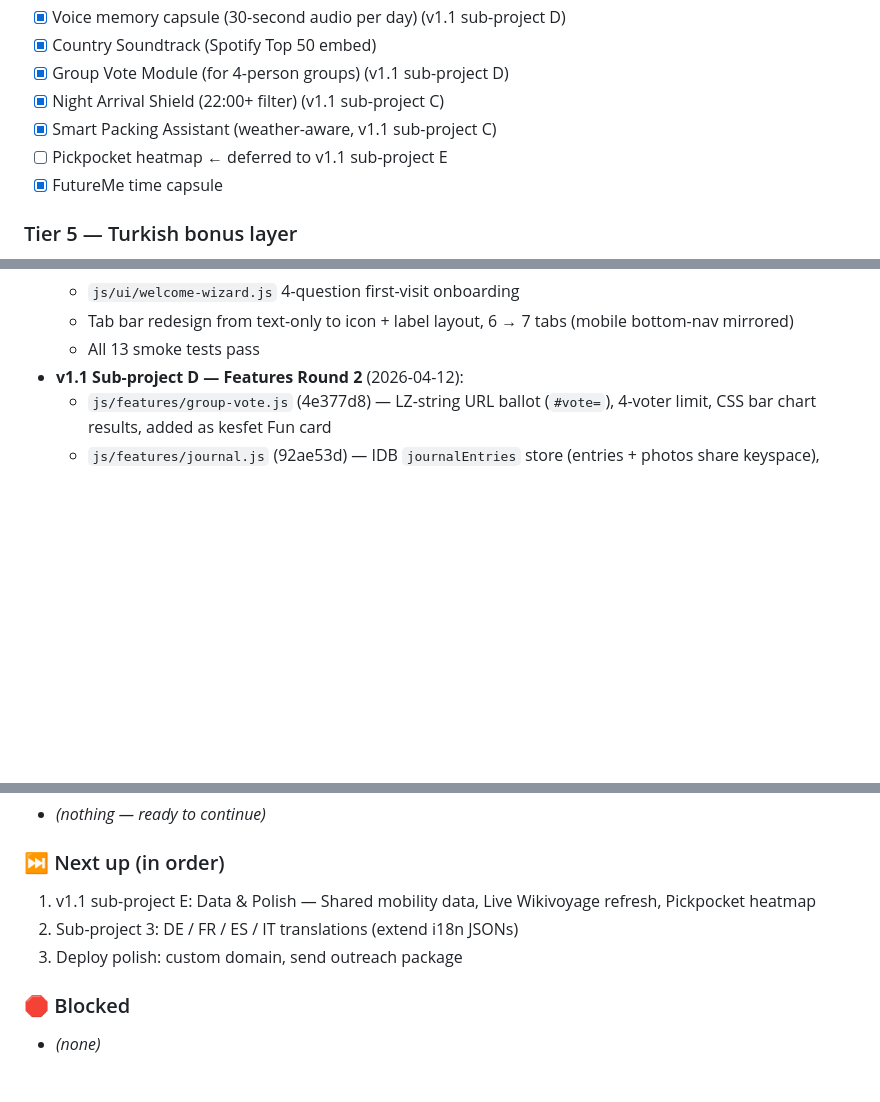
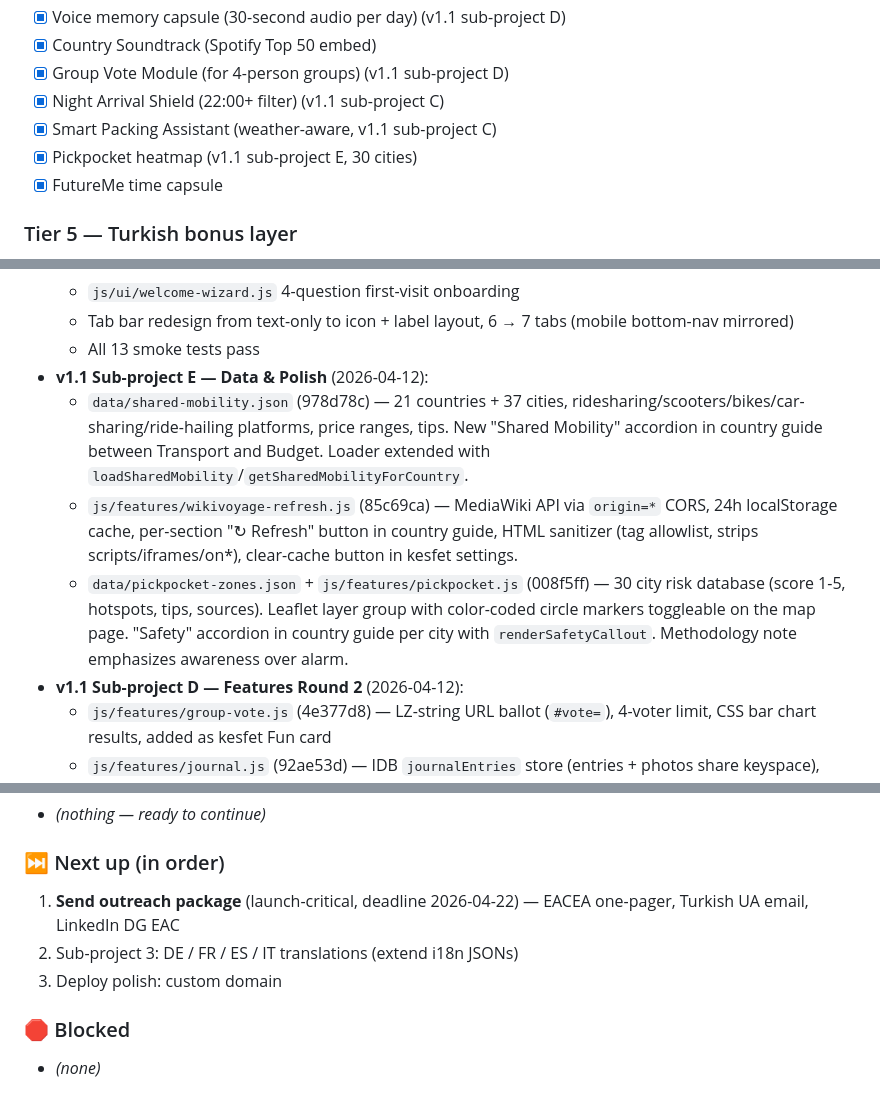
Before and after one commit to embeddedJedi/discovereu-companion, a Markdown page: PROGRESS.md, 3 parts joined by grey strips. Drawn GitHub-style; blank space fills up the shorter version.

Commit message:
docs(v1.1): mark sub-project E (data + polish) complete — v1.1 full release

```diff
--- a/PROGRESS.md
+++ b/PROGRESS.md
@@ -271,7 +271,7 @@ All loaded with SRI hashes (to add in Phase 1).
 - [x] Group Vote Module (for 4-person groups) (v1.1 sub-project D)
 - [x] Night Arrival Shield (22:00+ filter) (v1.1 sub-project C)
 - [x] Smart Packing Assistant (weather-aware, v1.1 sub-project C)
-- [ ] Pickpocket heatmap ← deferred to v1.1 sub-project E
+- [x] Pickpocket heatmap (v1.1 sub-project E, 30 cities)
 - [x] FutureMe time capsule
 
 ### Tier 5 — Turkish bonus layer
@@ -354,6 +354,10 @@ All loaded with SRI hashes (to add in Phase 1).
   - `js/ui/welcome-wizard.js` 4-question first-visit onboarding
   - Tab bar redesign from text-only to icon + label layout, 6 → 7 tabs (mobile bottom-nav mirrored)
   - All 13 smoke tests pass
+- **v1.1 Sub-project E — Data & Polish** (2026-04-12):
+  - `data/shared-mobility.json` (978d78c) — 21 countries + 37 cities, ridesharing/scooters/bikes/car-sharing/ride-hailing platforms, price ranges, tips. New "Shared Mobility" accordion in country guide between Transport and Budget. Loader extended with `loadSharedMobility`/`getSharedMobilityForCountry`.
+  - `js/features/wikivoyage-refresh.js` (85c69ca) — MediaWiki API via `origin=*` CORS, 24h localStorage cache, per-section "↻ Refresh" button in country guide, HTML sanitizer (tag allowlist, strips scripts/iframes/on*), clear-cache button in kesfet settings.
+  - `data/pickpocket-zones.json` + `js/features/pickpocket.js` (008f5ff) — 30 city risk database (score 1-5, hotspots, tips, sources). Leaflet layer group with color-coded circle markers toggleable on the map page. "Safety" accordion in country guide per city with `renderSafetyCallout`. Methodology note emphasizes awareness over alarm.
 - **v1.1 Sub-project D — Features Round 2** (2026-04-12):
   - `js/features/group-vote.js` (4e377d8) — LZ-string URL ballot (`#vote=`), 4-voter limit, CSS bar chart results, added as kesfet Fun card
   - `js/features/journal.js` (92ae53d) — IDB `journalEntries` store (entries + photos share keyspace), `requestGeoLog` for auto GPS entries, `addManualEntry` with EXIF-stripped photos, Nominatim reverse-geocode cached 30d per-language at 3-decimal coord rounding, `exportTimeline` via html2canvas. Fun card on kesfet.
@@ -386,9 +390,9 @@ All loaded with SRI hashes (to add in Phase 1).
 - *(nothing — ready to continue)*
 
 ### ⏭ Next up (in order)
-1. v1.1 sub-project E: Data & Polish — Shared mobility data, Live Wikivoyage refresh, Pickpocket heatmap
+1. **Send outreach package** (launch-critical, deadline 2026-04-22) — EACEA one-pager, Turkish UA email, LinkedIn DG EAC
 2. Sub-project 3: DE / FR / ES / IT translations (extend i18n JSONs)
-3. Deploy polish: custom domain, send outreach package
+3. Deploy polish: custom domain
 
 ### 🛑 Blocked
 - *(none)*
```
Also changed, not shown: 1 other file.
